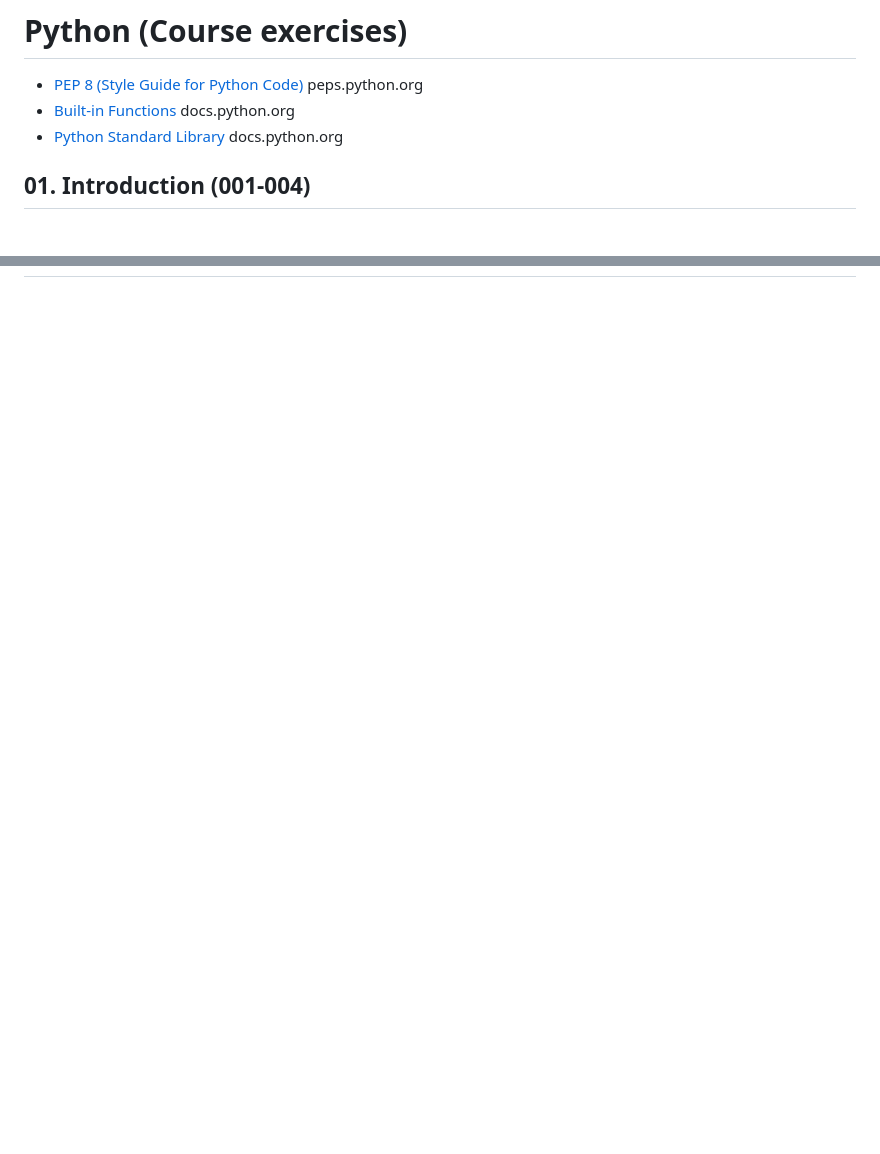
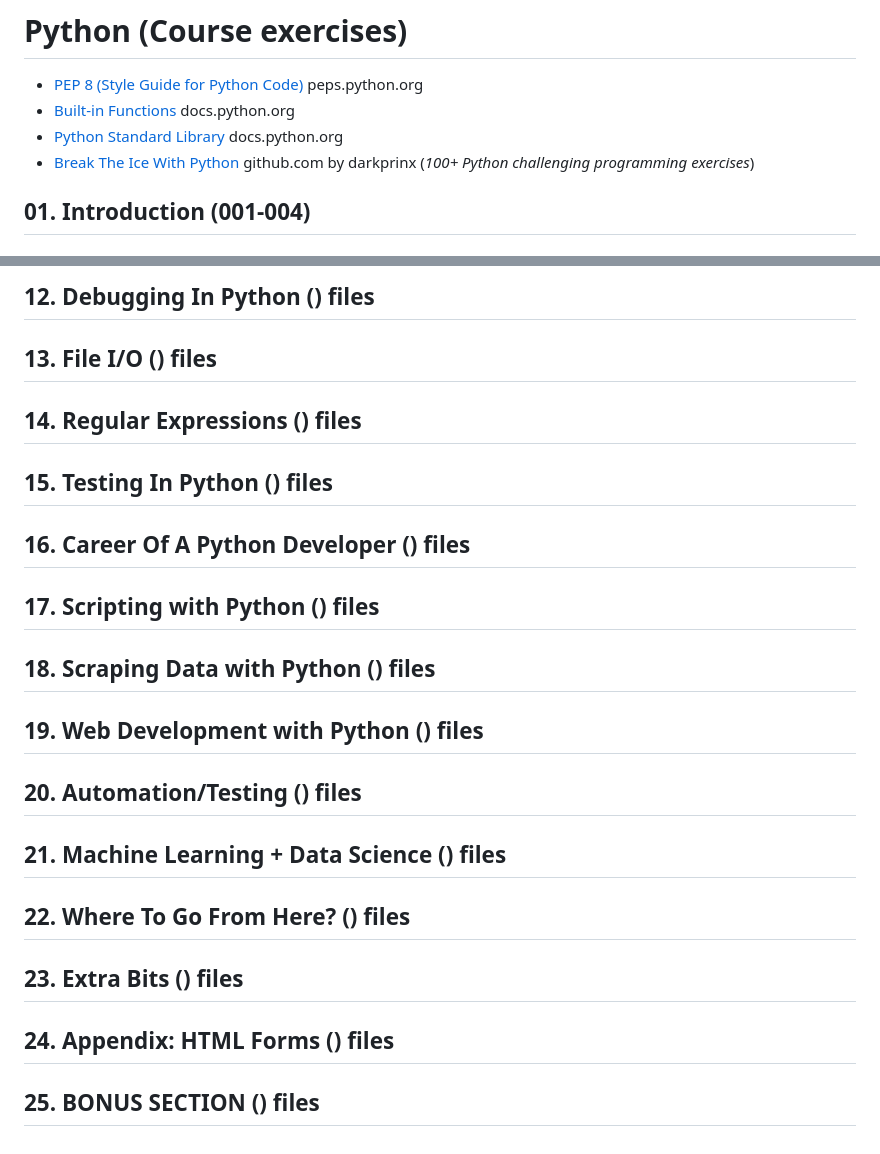
Before and after one commit to pavelklos/ai-python, a Markdown page: README.md, 2 parts joined by grey strips. GitHub-like rendering; blank space fills up the shorter version.

```diff
--- a/README.md
+++ b/README.md
@@ -3,6 +3,7 @@
 - [PEP 8 (Style Guide for Python Code)](https://peps.python.org/pep-0008/) peps.python.org
 - [Built-in Functions](https://docs.python.org/3/library/functions.html) docs.python.org
 - [Python Standard Library](https://docs.python.org/3/library/index.html) docs.python.org
+- [Break The Ice With Python](https://github.com/darkprinx/break-the-ice-with-python) github.com by darkprinx (*100+ Python challenging programming exercises*)
 
 ## 01. Introduction (001-004)
 
@@ -161,0 +163,14 @@
+## 12. Debugging In Python () files
+## 13. File I/O () files
+## 14. Regular Expressions () files
+## 15. Testing In Python () files
+## 16. Career Of A Python Developer () files
+## 17. Scripting with Python () files
+## 18. Scraping Data with Python () files
+## 19. Web Development with Python () files
+## 20. Automation/Testing () files
+## 21. Machine Learning + Data Science () files
+## 22. Where To Go From Here? () files
+## 23. Extra Bits () files
+## 24. Appendix: HTML Forms () files
+## 25. BONUS SECTION () files
```
Also changed, not shown: other parts of README.md (+18 -18 lines).
